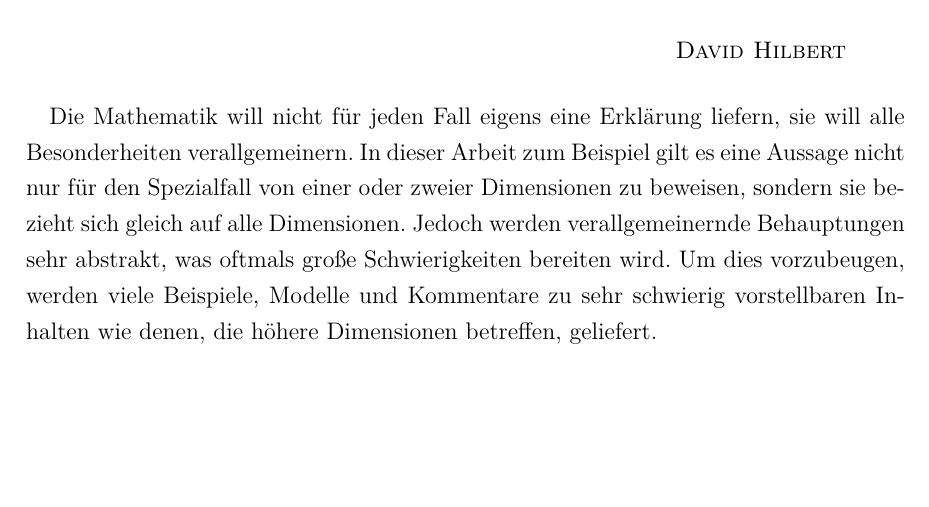
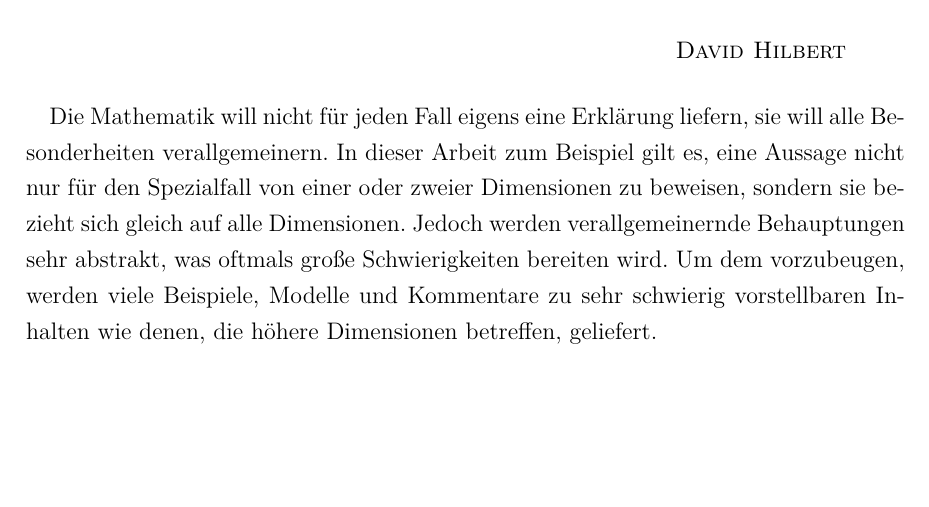
Before and after one commit to Hannibal271828/Seminararbeit, a LaTeX document (00_Präambel.tex, which reads 02_Einleitung.tex): part of page 3 of 30, cut so that both start at the same text. Compiled offline with pdfLaTeX.

Commit message:
Update 02_Einleitung.tex

```diff
--- a/02_Einleitung.tex
+++ b/02_Einleitung.tex
@@ -13,8 +13,8 @@ Diese Arbeit beschäftigt sich mit Räumen und geometrischen Figuren $n$-ter Dim
 \end{flushright}
 \end{quote}
 
-Die Mathematik will nicht für jeden Fall eigens eine Erklärung liefern, sie will alle Besonderheiten verallgemeinern. In dieser Arbeit zum Beispiel gilt es eine Aussage nicht nur für den Spezialfall von einer oder zweier Dimensionen zu beweisen, sondern sie bezieht sich gleich auf alle Dimensionen.
-Jedoch werden verallgemeinernde Behauptungen sehr abstrakt, was oftmals große Schwierigkeiten bereiten wird. Um dies vorzubeugen, werden viele Beispiele, Modelle und Kommentare zu sehr schwierig vorstellbaren Inhalten wie denen, die höhere Dimensionen betreffen, geliefert.
+Die Mathematik will nicht für jeden Fall eigens eine Erklärung liefern, sie will alle Besonderheiten verallgemeinern. In dieser Arbeit zum Beispiel gilt es, eine Aussage nicht nur für den Spezialfall von einer oder zweier Dimensionen zu beweisen, sondern sie bezieht sich gleich auf alle Dimensionen.
+Jedoch werden verallgemeinernde Behauptungen sehr abstrakt, was oftmals große Schwierigkeiten bereiten wird. Um dem vorzubeugen, werden viele Beispiele, Modelle und Kommentare zu sehr schwierig vorstellbaren Inhalten wie denen, die höhere Dimensionen betreffen, geliefert.
 %%%%%%%%%%%%%%%%%%%%%%%%%%%%%%%%%%%%%%%%%%%%%%%%%%%%%%%%%%%%%%%%%%%%%%%%%%%%%%%%%%%%%%%%%%%%%%%%%%%%%%%%%%%%%%%%%%%%%%%%%%%%%%%%%%%%%%%%%%%%%%%%%%%%%%%%%%%
 \newpage
 \section{Inhalt}
```
